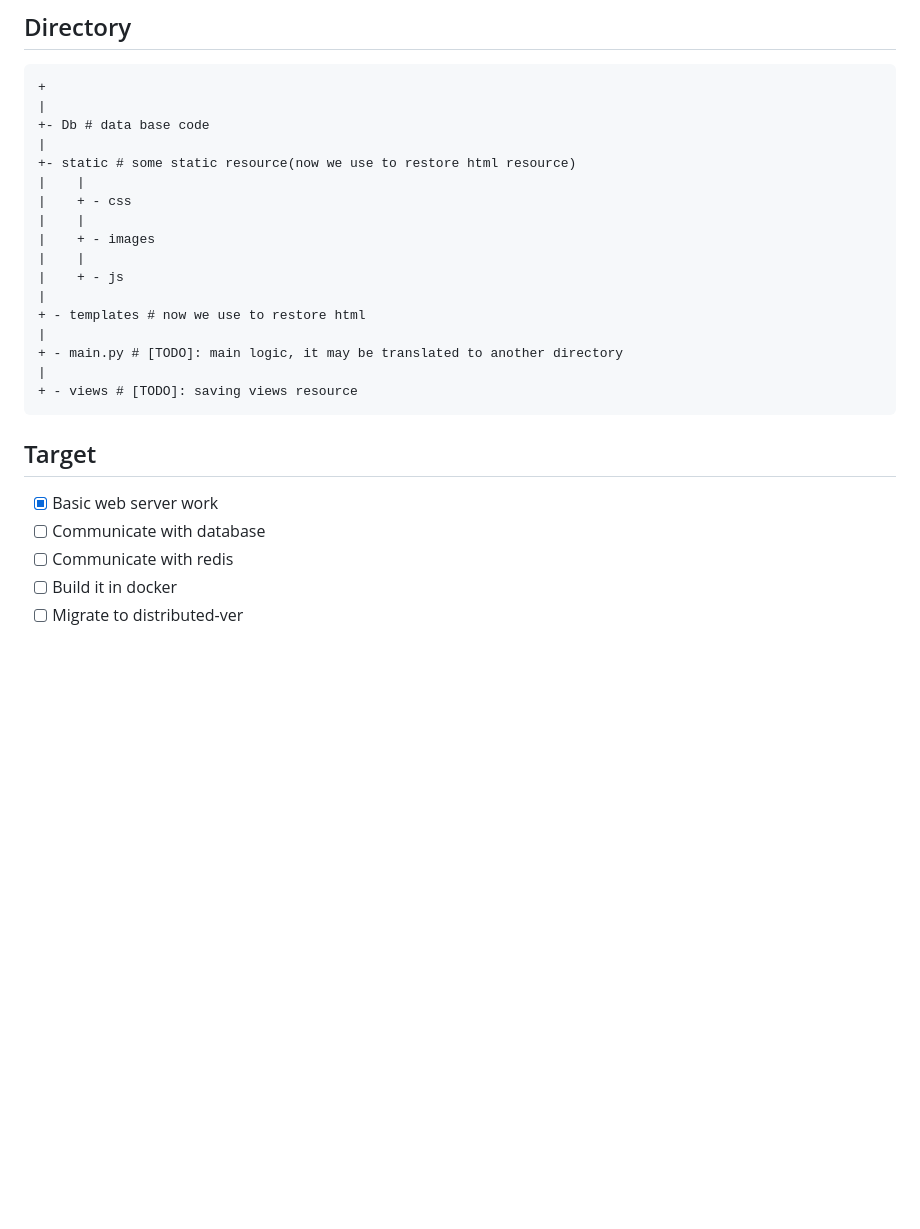
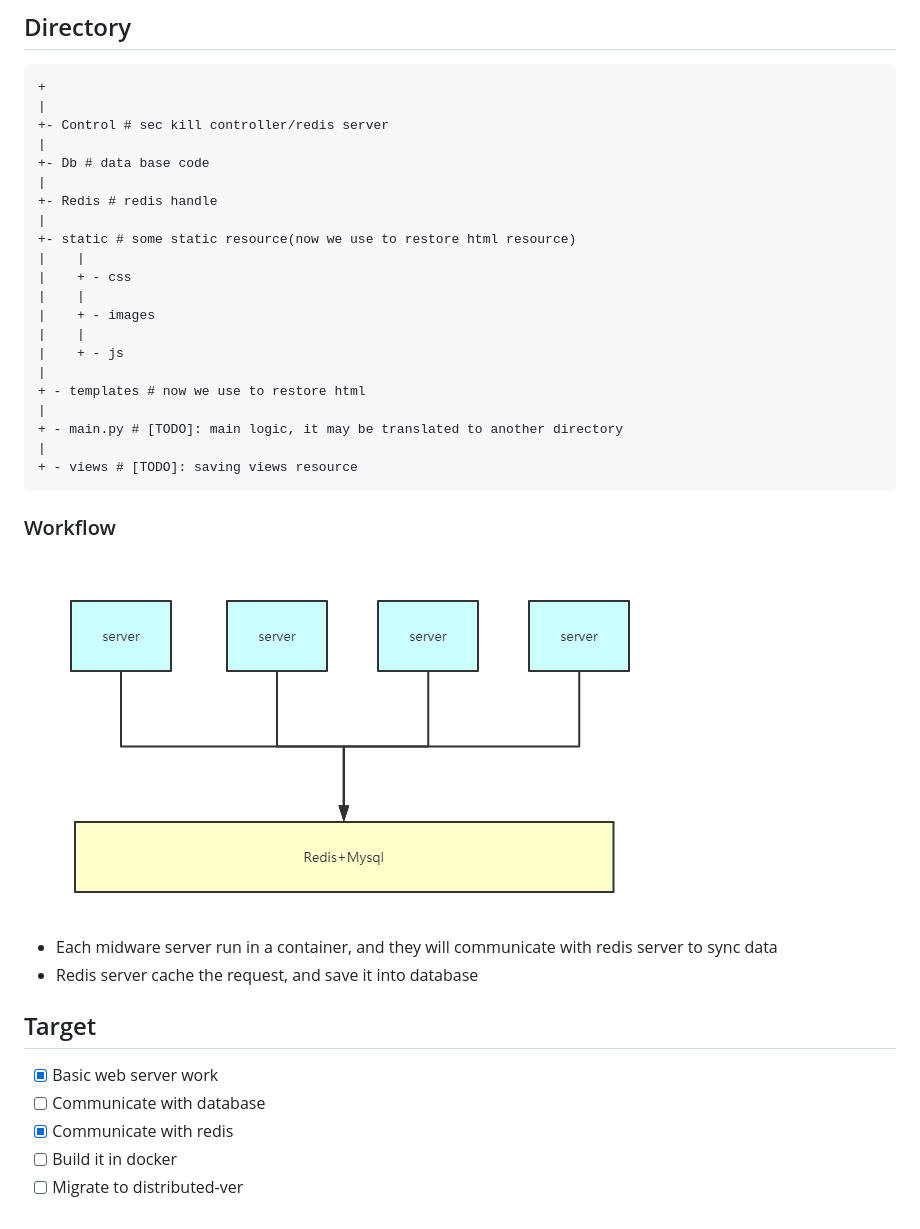
Before and after one commit to yuanLink/Mimarket_AWS_ver, a Markdown page: README.md, the part around the change. GitHub-like rendering; pictures changed too: workflow00.png (added); blank space fills up the shorter version.

````diff
--- a/README.md
+++ b/README.md
@@ -7,7 +7,11 @@ SecKill Homework
 ```
 +
 |
++- Control # sec kill controller/redis server
+|
 +- Db # data base code
+|
++- Redis # redis handle
 |
 +- static # some static resource(now we use to restore html resource)
 |    |
@@ -24,10 +28,17 @@ SecKill Homework
 + - views # [TODO]: saving views resource
 ```
 
+### Workflow
+![](workflow00.png)
+
+ * Each midware server run in a container, and they will communicate with redis server to sync data
+ * Redis server cache the request, and save it into database
+
+
 ## Target
 
   - [x] Basic web server work
   - [ ] Communicate with database
-  - [ ] Communicate with redis
+  - [x] Communicate with redis
   - [ ] Build it in docker
   - [ ] Migrate to distributed-ver
````
